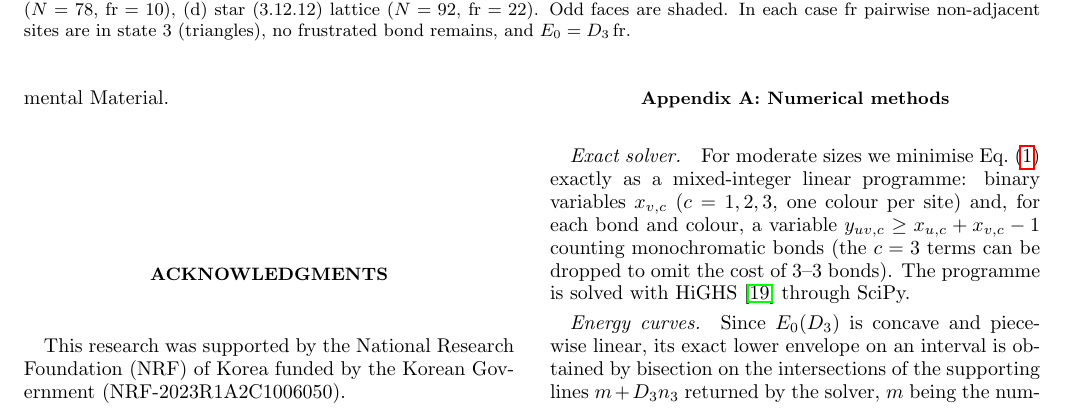
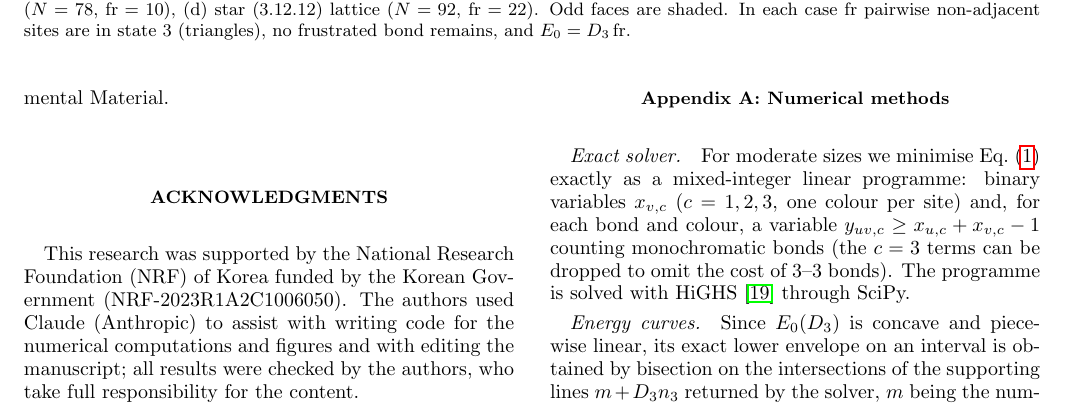
Before and after one commit to cywon-commits/AF_Potts_Model, a LaTeX paper (paper/main.tex): part of page 7 of 11, cut so that both start at the same text. Compiled offline with pdfLaTeX.

Commit message:
Paper: acknowledgment of AI assistance
Co-Authored-By: Claude Opus 5.5 <noreply@anthropic.com>
Claude-Session: https://claude.ai/code/session_018sDyFG7QgGoRCkyU1fxuzb

```diff
--- a/paper/main.tex
+++ b/paper/main.tex
@@ -573,7 +573,9 @@ Supplemental Material.
 
 \begin{acknowledgments}
 This research was supported by the National Research Foundation (NRF) of Korea funded by the
-Korean Government (NRF-2023R1A2C1006050).
+Korean Government (NRF-2023R1A2C1006050). The authors used Claude (Anthropic) to assist with
+writing code for the numerical computations and figures and with editing the manuscript; all
+results were checked by the authors, who take full responsibility for the content.
 \end{acknowledgments}
 
 \appendix
```
